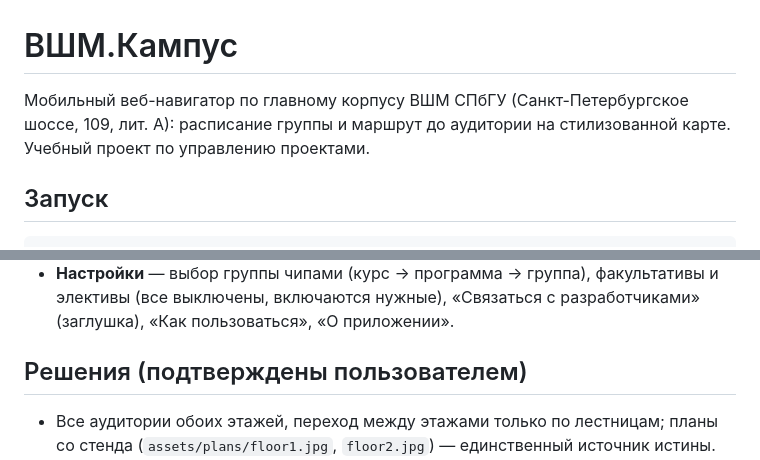
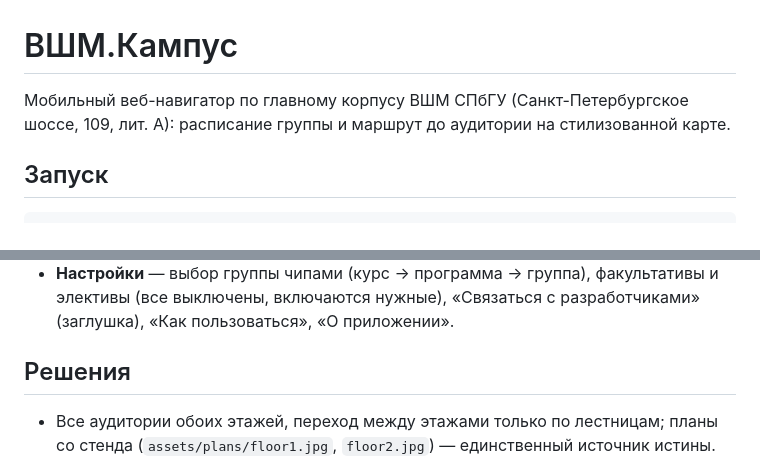
Before and after one commit to 7onD/gsom-campus, a Markdown page: README.md, 2 parts joined by grey strips. Drawn GitHub-style.

```diff
--- a/README.md
+++ b/README.md
@@ -1,6 +1,6 @@
 # ВШМ.Кампус
 
-Мобильный веб-навигатор по главному корпусу ВШМ СПбГУ (Санкт-Петербургское шоссе, 109, лит. А): расписание группы и маршрут до аудитории на стилизованной карте. Учебный проект по управлению проектами.
+Мобильный веб-навигатор по главному корпусу ВШМ СПбГУ (Санкт-Петербургское шоссе, 109, лит. А): расписание группы и маршрут до аудитории на стилизованной карте.
 
 ## Запуск
 
@@ -22,7 +22,7 @@ npm run check-routes   # все аудитории достижимы от вх
 - **Карта** — векторный план двух этажей: приближение и перемещение жестами, поиск аудитории, выбор тапом по помещению, чип «Ближайшая пара», выбор точки старта (главный вход, центральный холл, гардероб, конференц-зал, деканат), переключатель этажей, карточка маршрута с шагами. После построения маршрута карта сама приближается так, чтобы весь участок был виден крупно; при многоэтажном маршруте участки переключаются кнопками «1 этаж / 2 этаж».
 - **Настройки** — выбор группы чипами (курс → программа → группа), факультативы и элективы (все выключены, включаются нужные), «Связаться с разработчиками» (заглушка), «Как пользоваться», «О приложении».
 
-## Решения (подтверждены пользователем)
+## Решения
 
 - Все аудитории обоих этажей, переход между этажами только по лестницам; планы со стенда (`assets/plans/floor1.jpg`, `floor2.jpg`) — единственный источник истины.
 - Центральный холл пересекается только по центру; от гардероба выход влево или вправо (проход между стойкой и хранением), срез за гардеробом не размечен; старт «Конференц-зал» — у нижней точки круга; «Деканат» = Офис программ бакалавриата (2 этаж, 2230/2231).
```
